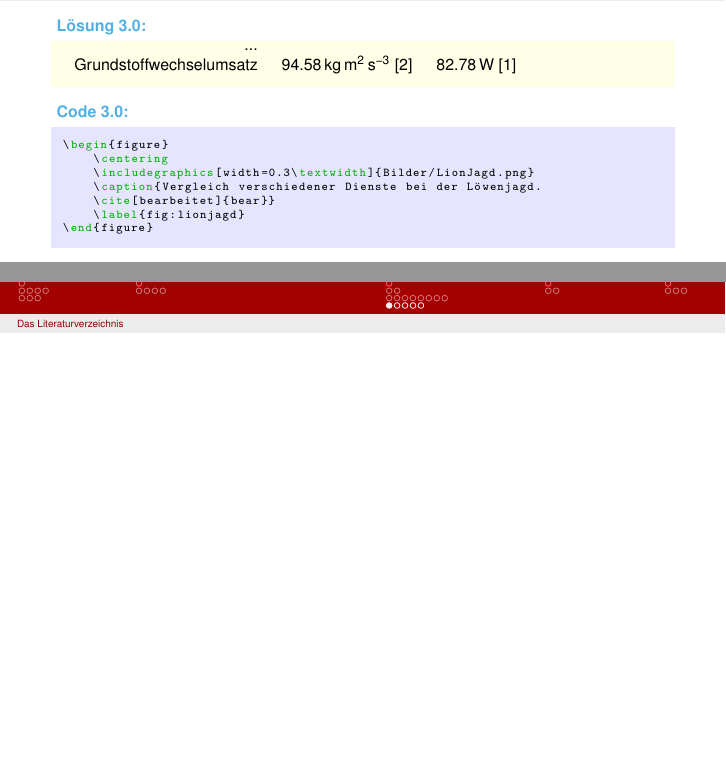
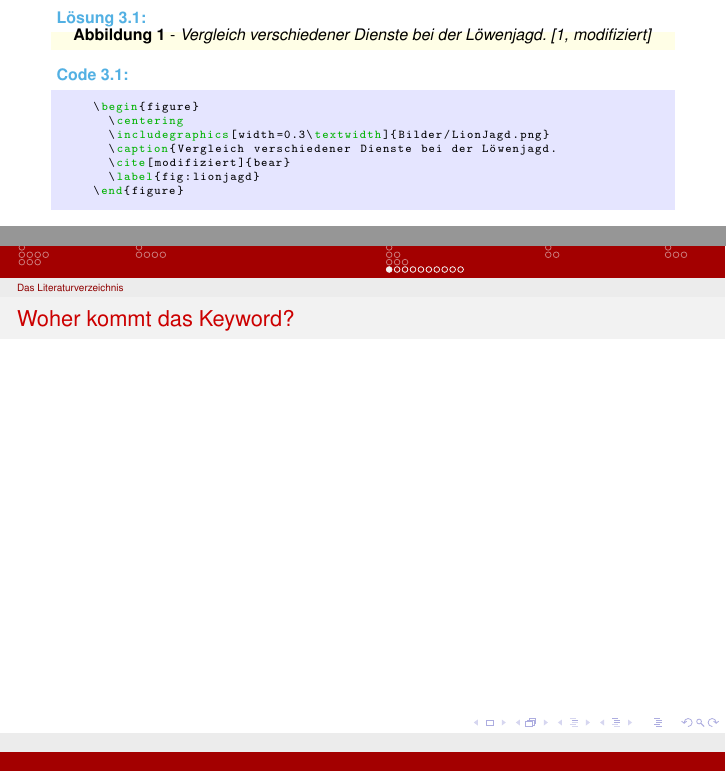
Before and after one commit to Psylocybine/FSPhysik_UniKN_LaTeXKurs, a LaTeX document (WS 16-17 - LaTeX-Kurs - Praesentation - 3.tex, which reads Literatur.tex): two parts of pages 34 and 35 of 49 before the commit and two parts of pages 26 and 27 of 49 after it, joined at a grey line, cut so that both start at the same text, the shorter picture padded with empty space. Compiled offline with pdfLaTeX.

Commit message:
Literatur.tex: Tweaked exercises and modified frame sequence.

```diff
--- a/Literatur.tex
+++ b/Literatur.tex
@@ -104,3 +111,4 @@
 	\begin{outputbox}
 		\vspace{-0.3cm}
 		\begin{center}
+			\textbf{Abbildung 1} - \textit{Vergleich verschiedener Dienste bei der Löwenjagd. [1, modifiziert]}
@@ -123,3 +130,38 @@
 		\end{tabular}
 	\end{center}
 	\vspace{0.1cm}
+\end{frame}
+
+
+\begin{frame}[fragile]
+	\Losung
+	\begin{outputbox}
+		\vspace{-0.3cm}
+		\begin{center}
+			\textbf{Abbildung 1} - \textit{Vergleich verschiedener Dienste bei der Löwenjagd. [1, modifiziert]}
+		\end{center}
+		\vspace{-0.3cm}
+	\end{outputbox}
+	\Code
+	\begin{lstlisting}
+    \begin{figure}
+      \centering
+      \includegraphics[width=0.3\textwidth]{Bilder/LionJagd.png}
+      \caption{Vergleich verschiedener Dienste bei der Löwenjagd. \cite[modifiziert]{bear}
+      \label{fig:lionjagd}
+    \end{figure}
+	\end{lstlisting}
+\end{frame}
+
+%%-----------------------------------------------------------------------------------------------%
+%%------------------------------------------SUBSECTION-------------------------------------------%
+%%-----------------------------------------------------------------------------------------------%
+\subsection{Das Literaturverzeichnis}
+% \begin{frame}[c]
+% 	\begin{center}
+% 		\large Das Literaturverzeichnis
+% 	\end{center}
+% \end{frame}
+\begin{frame}{Woher kommt das Keyword?}
+
+\end{frame}
@@ -270,35 +384,3 @@ Grundstoffwechselumsatz
 & \SI{82.78}{\watt} \cite{HAGRMensch}
 	\end{lstlisting}
 \end{frame}
-%-----------------------------------------------------------------------------------%
-%---------------------------------------FRAME---------------------------------------%
-%-----------------------------------------------------------------------------------%
-\begin{frame}[fragile]
-	\Losung
-	\begin{outputbox}
-		\begin{centering}
-			\begin{tabular}{rcc}
-				...&&\\
-				Grundstoffwechselumsatz	&	\SI{94.58 }{\kg\metre\tothe{2}\per\second\tothe{3}}	\cite{HAGRLowe}		&	\SI{82.78}{\watt}	\cite{HAGRMensch}
-			\end{tabular}
-		\end{centering}
-	\end{outputbox}
-	\Code
-	\begin{lstlisting}
-\begin{figure}
-	\centering
-	\includegraphics[width=0.3\textwidth]{Bilder/LionJagd.png}
-	\caption{Vergleich verschiedener Dienste bei der Löwenjagd. \cite[bearbeitet]{bear}}
-	\label{fig:lionjagd}
-\end{figure}
-	\end{lstlisting}
-\end{frame}
-%%-----------------------------------------------------------------------------------------------%
-%%------------------------------------------SUBSECTION-------------------------------------------%
-%%-----------------------------------------------------------------------------------------------%
-\subsection{Das Literaturverzeichnis}
-\begin{frame}[c]
-	\begin{center}
-		\large Das Literaturverzeichnis
-	\end{center}
-\end{frame}
```
Also changed, not shown: Literatur.tex (161 more changed lines).
